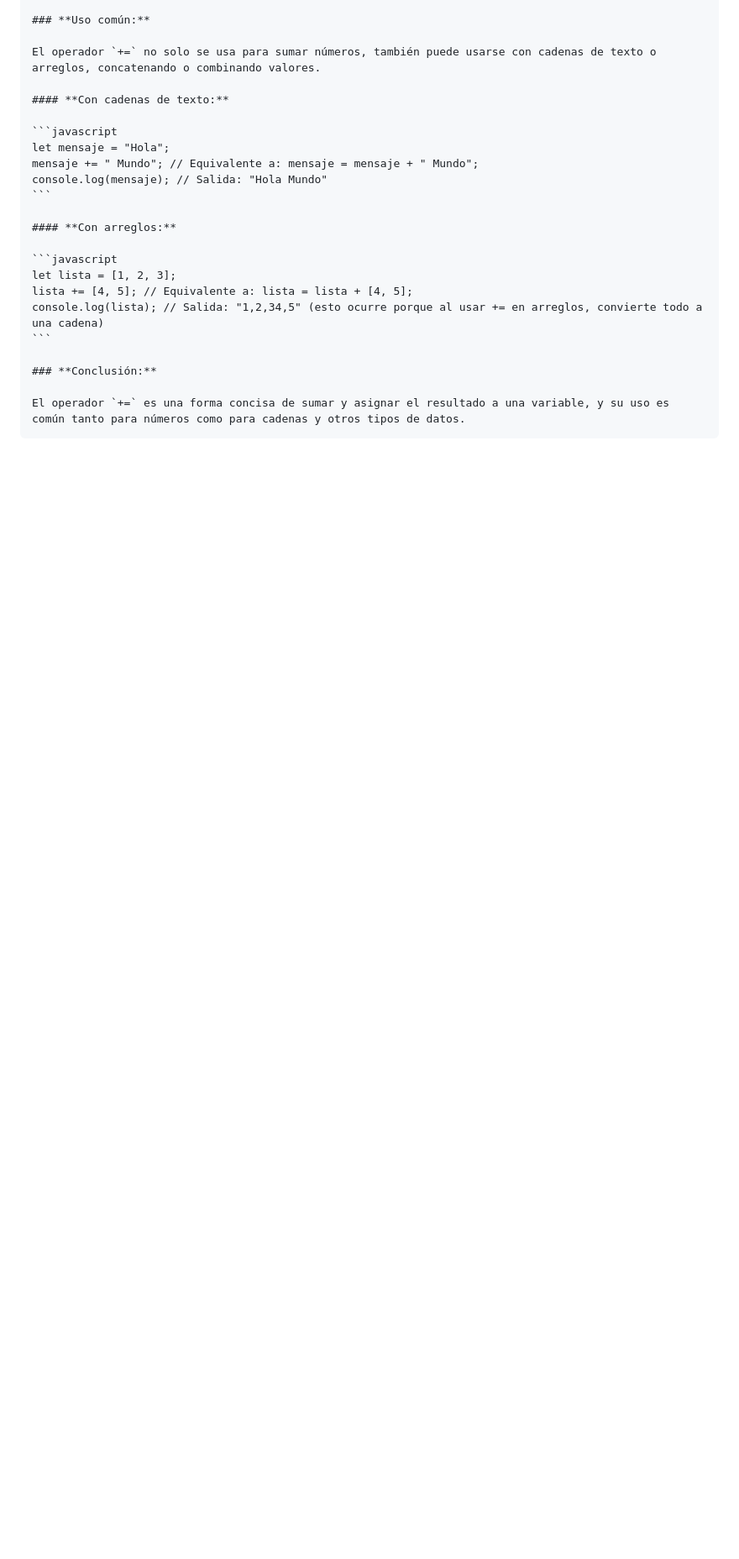
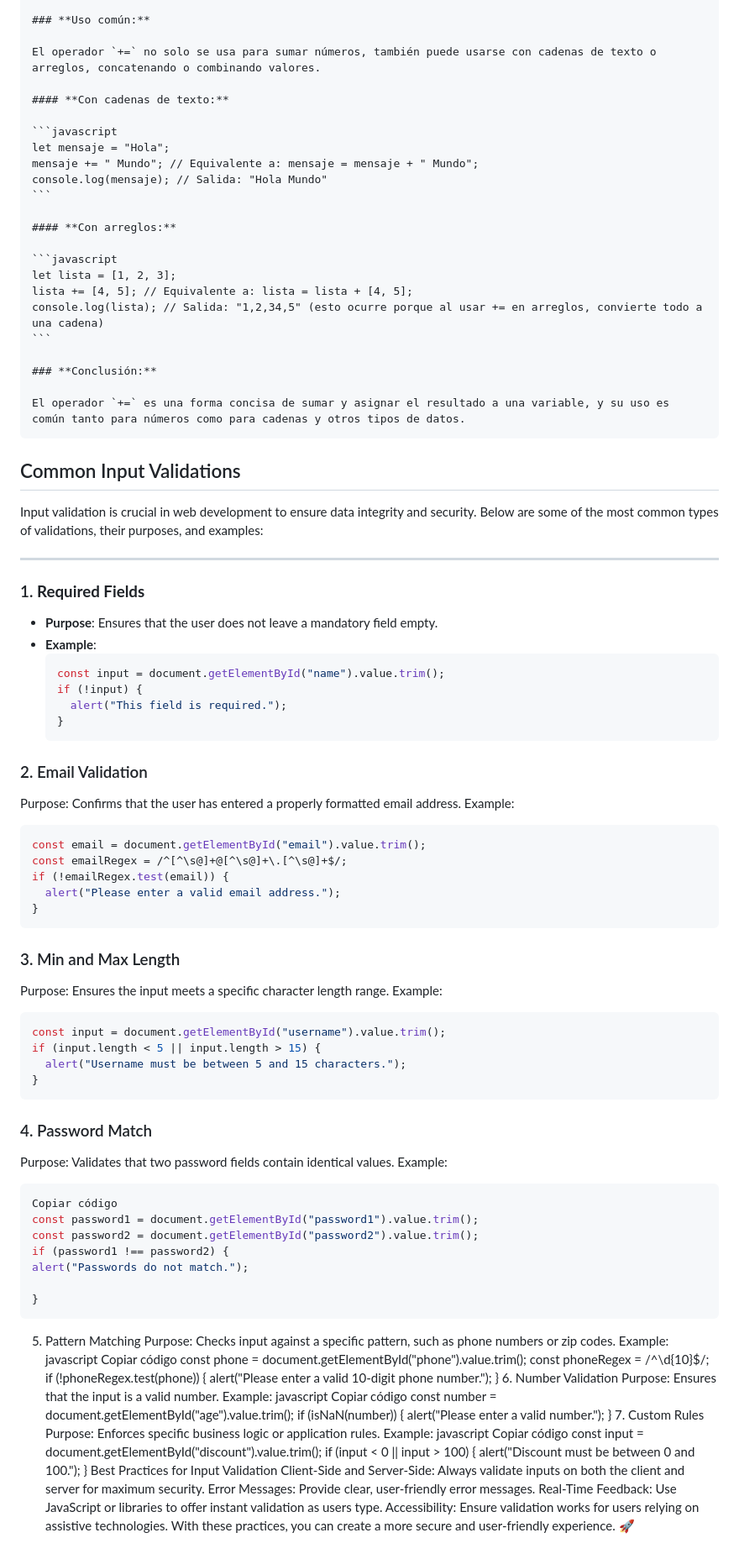
Before and after one commit to RodDev88/my-learning-path, a Markdown page: fullstack-js-clase-04-arrays.md, the part around one of its changes. Shown at 84% size. Rendered like a GitHub page; blank space fills up the shorter version.

Commit message:
update of arrays notes, specifically info about validations patterns in js

`````diff
--- a/fullstack-js-clase-04-arrays.md
+++ b/fullstack-js-clase-04-arrays.md
@@ -700,3 +701,93 @@ console.log(lista); // Salida: "1,2,34,5" (esto ocurre porque al usar += en arre
 
 El operador `+=` es una forma concisa de sumar y asignar el resultado a una variable, y su uso es común tanto para números como para cadenas y otros tipos de datos.
 ````
+
+## Common Input Validations
+
+Input validation is crucial in web development to ensure data integrity and security. Below are some of the most common types of validations, their purposes, and examples:
+
+---
+
+### 1. **Required Fields**
+
+- **Purpose**: Ensures that the user does not leave a mandatory field empty.
+- **Example**:
+  ```javascript
+  const input = document.getElementById("name").value.trim();
+  if (!input) {
+    alert("This field is required.");
+  }
+  ```
+
+### 2. Email Validation
+
+Purpose: Confirms that the user has entered a properly formatted email address.
+Example:
+
+```javascript
+const email = document.getElementById("email").value.trim();
+const emailRegex = /^[^\s@]+@[^\s@]+\.[^\s@]+$/;
+if (!emailRegex.test(email)) {
+  alert("Please enter a valid email address.");
+}
+```
+
+### 3. Min and Max Length
+
+Purpose: Ensures the input meets a specific character length range.
+Example:
+
+```javascript
+const input = document.getElementById("username").value.trim();
+if (input.length < 5 || input.length > 15) {
+  alert("Username must be between 5 and 15 characters.");
+}
+```
+
+### 4. Password Match
+
+Purpose: Validates that two password fields contain identical values.
+Example:
+
+```javascript
+Copiar código
+const password1 = document.getElementById("password1").value.trim();
+const password2 = document.getElementById("password2").value.trim();
+if (password1 !== password2) {
+alert("Passwords do not match.");
+
+}
+```
+
+5.  Pattern Matching
+    Purpose: Checks input against a specific pattern, such as phone numbers or zip codes.
+    Example:
+    javascript
+    Copiar código
+    const phone = document.getElementById("phone").value.trim();
+    const phoneRegex = /^\d{10}$/;
+    if (!phoneRegex.test(phone)) {
+    alert("Please enter a valid 10-digit phone number.");
+    } 6. Number Validation
+    Purpose: Ensures that the input is a valid number.
+    Example:
+    javascript
+    Copiar código
+    const number = document.getElementById("age").value.trim();
+    if (isNaN(number)) {
+    alert("Please enter a valid number.");
+    } 7. Custom Rules
+    Purpose: Enforces specific business logic or application rules.
+    Example:
+    javascript
+    Copiar código
+    const input = document.getElementById("discount").value.trim();
+    if (input < 0 || input > 100) {
+    alert("Discount must be between 0 and 100.");
+    }
+    Best Practices for Input Validation
+    Client-Side and Server-Side: Always validate inputs on both the client and server for maximum security.
+    Error Messages: Provide clear, user-friendly error messages.
+    Real-Time Feedback: Use JavaScript or libraries to offer instant validation as users type.
+    Accessibility: Ensure validation works for users relying on assistive technologies.
+    With these practices, you can create a more secure and user-friendly experience. 🚀
`````
Also changed, not shown: other parts of fullstack-js-clase-04-arrays.md (+1 -0 lines).
